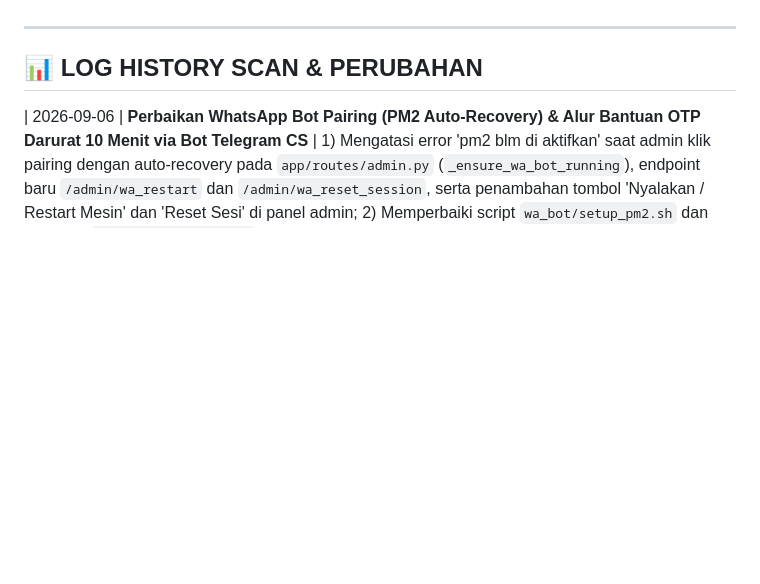
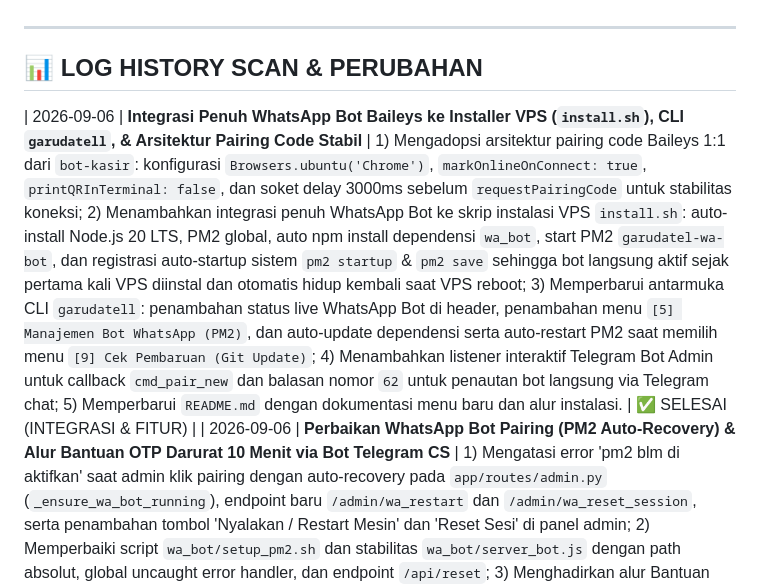
Before and after one commit to angga2103/garudatell, a Markdown page: AI_HANDOVER_RULES.md, the part around the change. GitHub-like rendering; blank space fills up the shorter version.

```diff
--- a/AI_HANDOVER_RULES.md
+++ b/AI_HANDOVER_RULES.md
@@ -65,6 +65,7 @@ Garudatel v2 adalah aplikasi PPOB (pulsa, paket data, token PLN, voucher game, e
 
 ## 📊 LOG HISTORY SCAN & PERUBAHAN
 
+| 2026-09-06 | **Integrasi Penuh WhatsApp Bot Baileys ke Installer VPS (`install.sh`), CLI `garudatell`, & Arsitektur Pairing Code Stabil** | 1) Mengadopsi arsitektur pairing code Baileys 1:1 dari `bot-kasir`: konfigurasi `Browsers.ubuntu('Chrome')`, `markOnlineOnConnect: true`, `printQRInTerminal: false`, dan soket delay 3000ms sebelum `requestPairingCode` untuk stabilitas koneksi; 2) Menambahkan integrasi penuh WhatsApp Bot ke skrip instalasi VPS `install.sh`: auto-install Node.js 20 LTS, PM2 global, auto npm install dependensi `wa_bot`, start PM2 `garudatel-wa-bot`, dan registrasi auto-startup sistem `pm2 startup` & `pm2 save` sehingga bot langsung aktif sejak pertama kali VPS diinstal dan otomatis hidup kembali saat VPS reboot; 3) Memperbarui antarmuka CLI `garudatell`: penambahan status live WhatsApp Bot di header, penambahan menu `[5] Manajemen Bot WhatsApp (PM2)`, dan auto-update dependensi serta auto-restart PM2 saat memilih menu `[9] Cek Pembaruan (Git Update)`; 4) Menambahkan listener interaktif Telegram Bot Admin untuk callback `cmd_pair_new` dan balasan nomor `62` untuk penautan bot langsung via Telegram chat; 5) Memperbarui `README.md` dengan dokumentasi menu baru dan alur instalasi. | ✅ SELESAI (INTEGRASI & FITUR) |
 | 2026-09-06 | **Perbaikan WhatsApp Bot Pairing (PM2 Auto-Recovery) & Alur Bantuan OTP Darurat 10 Menit via Bot Telegram CS** | 1) Mengatasi error 'pm2 blm di aktifkan' saat admin klik pairing dengan auto-recovery pada `app/routes/admin.py` (`_ensure_wa_bot_running`), endpoint baru `/admin/wa_restart` dan `/admin/wa_reset_session`, serta penambahan tombol 'Nyalakan / Restart Mesin' dan 'Reset Sesi' di panel admin; 2) Memperbaiki script `wa_bot/setup_pm2.sh` dan stabilitas `wa_bot/server_bot.js` dengan path absolut, global uncaught error handler, dan endpoint `/api/reset`; 3) Menghadirkan alur Bantuan OTP Darurat (Manual) terintegrasi: jika user gagal menerima OTP, tombol 'Bantuan OTP Darurat' akan membuat OTP khusus 10 menit (600 detik) di database dan mengirimkan notifikasi ke Bot Telegram CS (`BOT_CS_TOKEN`, `BOT_CS_CHAT_ID`) dengan direct link `https://wa.me/{nomor}?text=...` yang saat diklik langsung menampilkan pesan berisikan kode OTP ke WhatsApp user beserta informasi kode hanya berlaku 10 menit khusus di nomor tersebut; 4) Menyesuaikan panel Admin Dashboard Bantuan OTP Darurat dengan batas 10 menit, tombol buka WhatsApp direct, tombol salin kode OTP, dan status pengiriman ke Telegram CS; 5) Menambahkan unit test suite `tools/test_emergency_otp_flow.py` (4/4 test lulus) dan verifikasi seluruh sistem `test_full_system.py` (7/7 test lulus 100%). | ✅ SELESAI (BUGFIX & FITUR) |
 | 2026-09-05 | **Implementasi Alur Cek Tagihan PLN Pascabayar (Inquiry -> Konfirmasi -> Bayar)** | 1) Mengubah alur transaksi PLN Pascabayar agar tidak langsung otomatis memotong saldo; 2) Menambahkan endpoint `/trx/inquiry_bill` untuk memanggil `inquiry_pasca` Digiflazz, menghasilkan `ref_id` unik, dan mengembalikan rincian tagihan (nama pelanggan, tarif/daya, lembar tagihan, tagihan pokok, denda, admin, total bayar); 3) Menghadirkan bottom-sheet modal rincian tagihan (`#pascaModal`) dan loading indicator di `app/templates/user/pln.html` dengan tombol 'Batal' dan 'Bayar Sekarang'; 4) Menyesuaikan `/trx/checkout` agar meneruskan `inquiry_ref_id` yang sama persis saat eksekusi `pay_pasca` (sesuai aturan resmi Digiflazz), memblokir blind-payment pascabayar, auto-refund jika gagal, dan mendukung pembayaran QRIS pascabayar di `process_paid_order`; 5) Seluruh 9 unit test `test_pln_pascabayar.py`, 5 unit test bebas nominal, dan 7/7 verifikasi sistem penuh lulus 100%. | ✅ SELESAI (FITUR BARU & UX) |
 | 2026-09-04 | **Eksekusi Prioritas 3: Margin Tier Dinamis saat Sync Digiflazz & Pengetatan Proteksi CSRF Admin** | 1) Mengintegrasikan fungsi penentuan harga jual dinamis berbasis tabel `MarginTier` (`calculate_sell_price(base_price, tiers)`) pada `sync_products()` di `app/services/digiflazz.py`, menghapus margin flat hardcoded `+ 500` sehingga produk otomatis mengikuti 5 tingkatan harga margin database; 2) Mengetatkan proteksi CSRF di panel Admin dengan menghapus `@csrf.exempt` dari seluruh 22 rute internal admin di `app/routes/admin.py` (`save_config`, `sync_digiflazz`, `sync_vipreseller`, `change_password`, `update_transaction_status`, `margin`, `apply_auto_tier`, `edit_margin`, `reset_margin`, `update_user_action`, `reset_user_points_action`, `wa_pairing`, `generate_otp_manual`, `wa_test_message`, `add_banner`, `toggle_banner`, `delete_banner`, `send_broadcast`, `cek_saldo_digiflazz`, `minta_tiket_deposit`, `batal_tiket_deposit`, `point_settings`); 3) Memastikan seluruh template admin telah menyertakan token CSRF dan header `X-CSRFToken`; 4) Mempertahankan `@csrf.exempt` khusus untuk webhook eksternal pihak ketiga (`callback_digiflazz`, `callback_paymentkita`, `callback_pakasir`) dan `health_check`; 5) Seluruh pengujian sistem (7/7) dan verifikasi CSRF lolos 100%. | ✅ SELESAI (SECURITY & PRICING) |
```
Also changed, not shown: README.md (+38 -16 lines).
